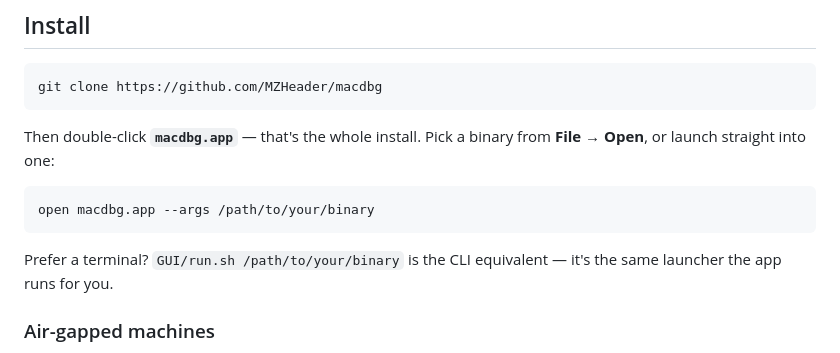
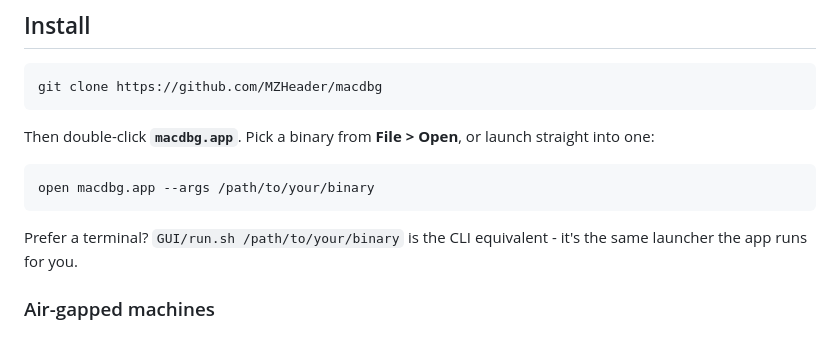
Before and after one commit to MZHeader/macdbg, a Markdown page: README.md, the part around the change. GitHub-like rendering.

Commit message:
README: tidy Install wording

````diff
--- a/README.md
+++ b/README.md
@@ -20,13 +20,13 @@ Reverse engineers and malware analysts debugging macOS binaries who aren't very
 git clone https://github.com/MZHeader/macdbg
 ```
 
-Then double-click **`macdbg.app`** — that's the whole install. Pick a binary from **File → Open**, or launch straight into one:
+Then double-click **`macdbg.app`**. Pick a binary from **File > Open**, or launch straight into one:
 
 ```sh
 open macdbg.app --args /path/to/your/binary
 ```
 
-Prefer a terminal? `GUI/run.sh /path/to/your/binary` is the CLI equivalent — it's the same launcher the app runs for you.
+Prefer a terminal? `GUI/run.sh /path/to/your/binary` is the CLI equivalent - it's the same launcher the app runs for you.
 
 ### Air-gapped machines
 
````
